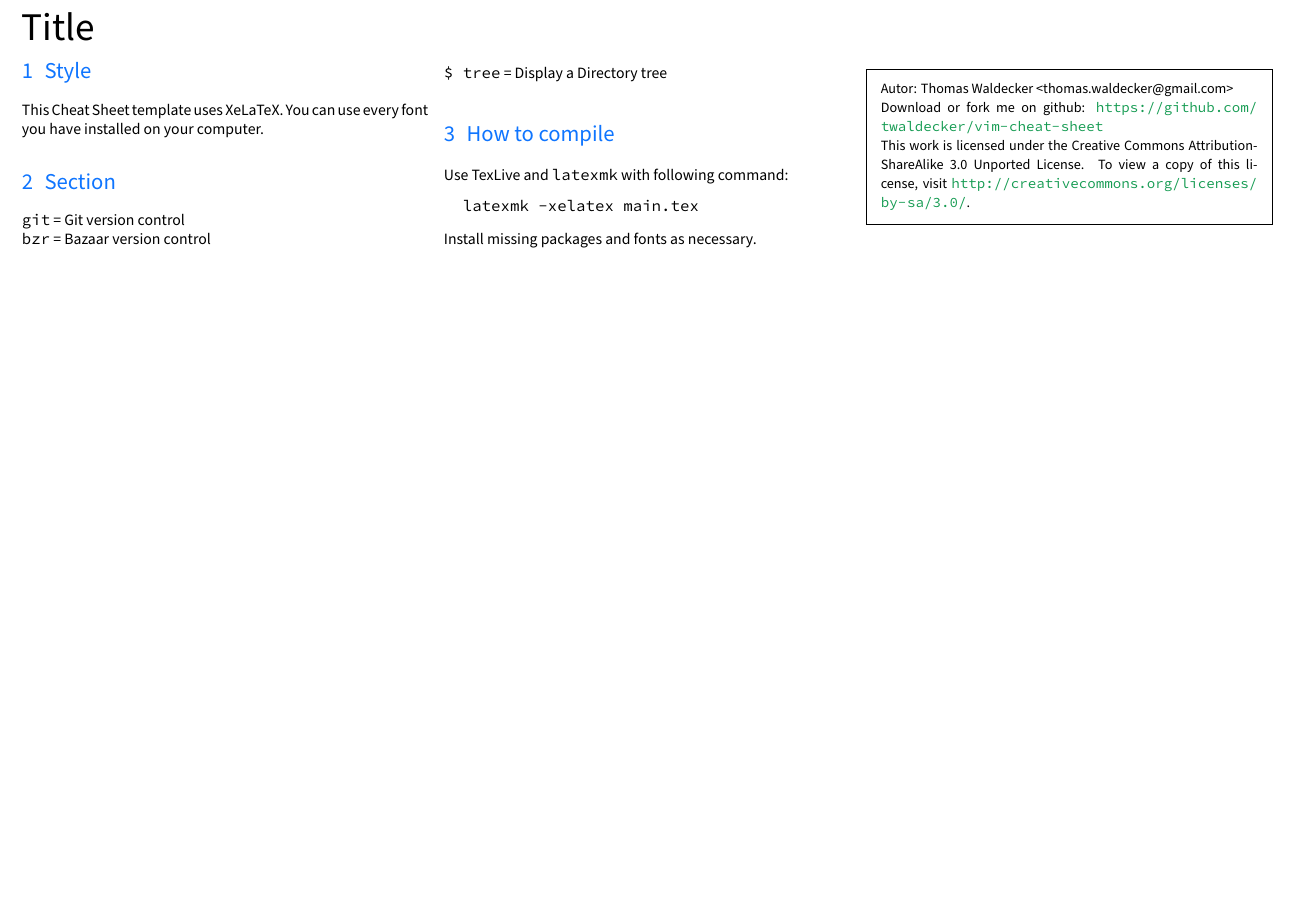
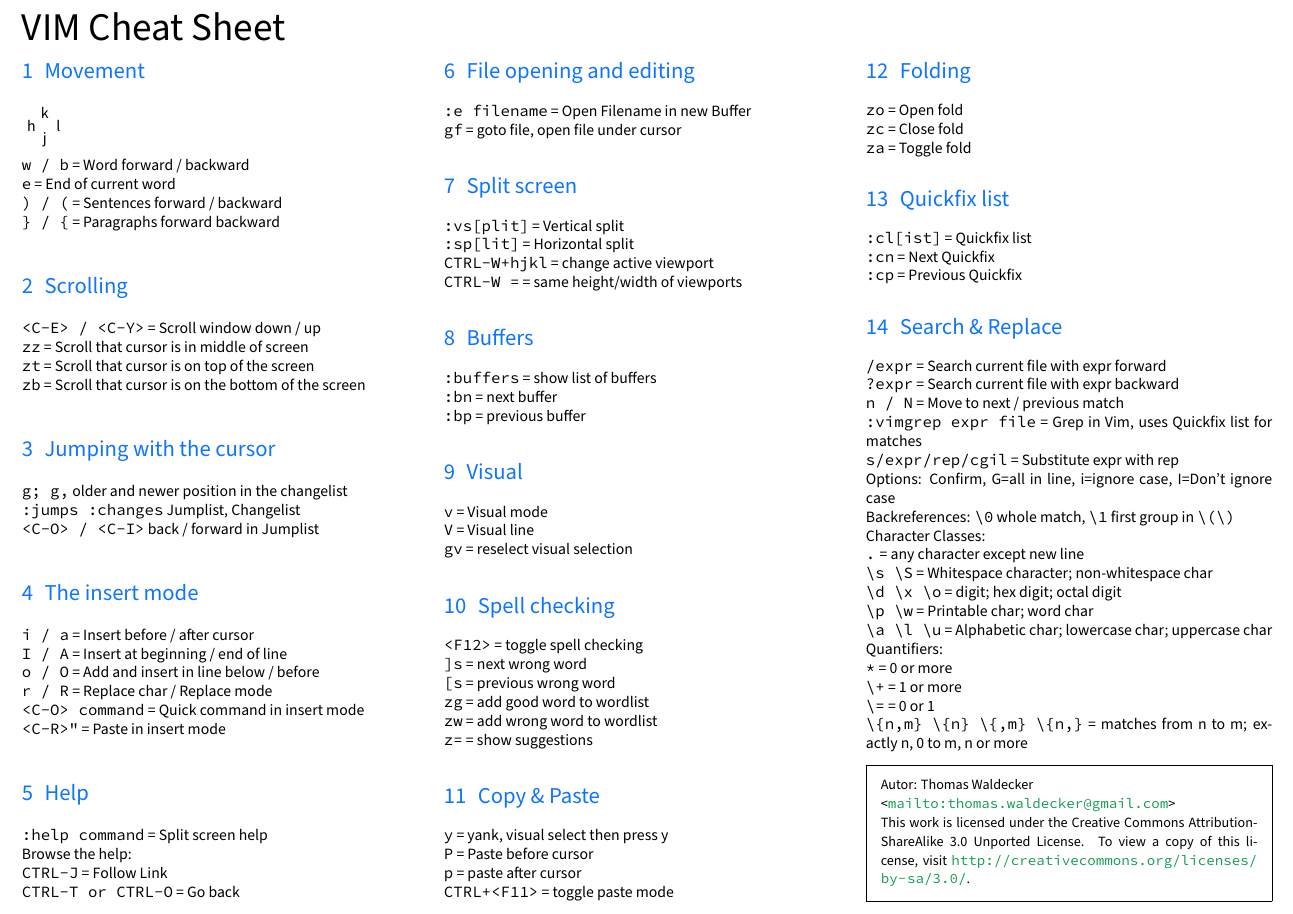
Before and after one commit to twaldecker/vim-cheat-sheet, a LaTeX document (main.tex): part of the page, cut at the place of the change, the shorter picture padded with empty space. Compiled offline with XeLaTeX; a missing font is replaced by an installed copy or a similar font.

Commit message:
jump and changelist, insert mode

```diff
--- a/main.tex
+++ b/main.tex
@@ -29,33 +29,114 @@
 \setmonofont{Source Code Pro}
 \setkomafont{sectioning}{\fontspec[Color=NavyBlue]{Myriad Pro}}
 
+
 \begin{document}
-\section*{{\Huge \fontspec{Myriad Pro Bold}Title}}
+\section*{{\Huge \fontspec{Myriad Pro Bold}VIM Cheat Sheet}}
 \begin{multicols}{3}
+\section{Movement}
+\begin{tikzpicture}
+\node at (0,0) {h};
+\node at (0.3,0.3) {k};
+\node at (0.3,-0.3) {j};
+\node at (0.6,0) {l};
+\end{tikzpicture}\\
+\coe{w / b}{Word forward / backward}\\
+\coe{e}{End of current word}\\
+\coe{) / (}{Sentences forward / backward}\\
+\coe{\} / \{}{Paragraphs forward backward}
 
-\section{Style}
-This Cheat Sheet template uses XeLaTeX.
-You can use every font you have installed on your computer.
+\section{Scrolling}
+\coe{<C-E> / <C-Y>}{Scroll window down / up}\\
+\coe{zz}{Scroll that cursor is in middle of screen}\\
+\coe{zt}{Scroll that cursor is on top of the screen}\\
+\coe{zb}{Scroll that cursor is on the bottom of the screen}
 
-\section{Section}
+\section{Jumping with the cursor}
+\lstinline|g; g,| older and newer position in the changelist \\
+\lstinline|:jumps :changes| Jumplist, Changelist\\
+\lstinline|<C-O> / <C-I>| back / forward in Jumplist
 
-\lstinline|git| = Git version control\\
-\lstinline|bzr| = Bazaar version control\\
-\lstinline|$ tree| = Display a Directory tree
 
-\section{How to compile}
-Use TexLive and \lstinline|latexmk| with following command:
+\section{The insert mode}
+\coe{i / a}{Insert before / after cursor}\\
+\coe{I / A}{Insert at beginning / end of line}\\
+\coe{o / O}{Add and insert in line below / before}\\
+\coe{r / R}{Replace char / Replace mode} \\
+\lstinline|<C-O> command| = Quick command in insert mode \\
+\lstinline|<C-R>"| = Paste in insert mode
 
-\begin{lstlisting}
-  latexmk -xelatex main.tex
-\end{lstlisting}
+\section{Help}
+\coe{:help command}{Split screen help}\\
+Browse the help:\\
+\coe{CTRL-J}{Follow Link}\\
+\coe{CTRL-T or CTRL-O}{Go back}
 
-Install missing packages and fonts as necessary.
+\section{File opening and editing}
+\coe{:e filename}{Open Filename in new Buffer}\\
+\coe{gf}{goto file, open file under cursor}
+
+\section{Split screen}
+\coe{:vs[plit]}{Vertical split}\\
+\coe{:sp[lit]}{Horizontal split}\\
+\coe{CTRL-W+hjkl}{change active viewport}\\
+\coe{CTRL-W =}{same height/width of viewports}
+
+\section{Buffers}
+\coe{:buffers}{show list of buffers}\\
+\coe{:bn}{next buffer}\\
+\coe{:bp}{previous buffer}
+
+\section{Visual}
+\coe{v}{Visual mode}\\
+\coe{V}{Visual line}\\
+\coe{gv}{reselect visual selection}
+
+\section{Spell checking}
+\coe{<F12>}{toggle spell checking}\\
+\coe{]s}{next wrong word}\\
+\coe{[s}{previous wrong word}\\
+\coe{zg}{add good word to wordlist}\\
+\coe{zw}{add wrong word to wordlist}\\
+\coe{z=}{show suggestions}
+
+\section{Copy \& Paste}
+\coe{y}{yank, visual select then press y}\\
+\coe{P}{Paste before cursor}\\
+\coe{p}{paste after cursor}\\
+\coe{CTRL+<F11>}{toggle paste mode}
+
+\section{Folding}
+\coe{zo}{Open fold}\\
+\coe{zc}{Close fold}\\
+\coe{za}{Toggle fold}
+
+\section{Quickfix list}
+\coe{:cl[ist]}{Quickfix list}\\
+\coe{:cn}{Next Quickfix}\\
+\coe{:cp}{Previous Quickfix}
+
+\section{Search \& Replace}
+\coe{/expr}{Search current file with expr forward}\\
+\coe{?expr}{Search current file with expr backward}\\
+\coe{n / N}{Move to next / previous match}\\
+\coe{:vimgrep expr file}{Grep in Vim, uses Quickfix list for matches}\\
+\coe{s/expr/rep/cgil}{Substitute expr with rep\\Options: Confirm, G=all in line, i=ignore case, I=Don't ignore case}\\
+Backreferences: \lstinline|\0| whole match, \lstinline|\1| first group in \lstinline|\(\)|\\
+Character Classes:\\
+\coe{.}{any character except new line}\\
+\lstinline|\s \S| = Whitespace character; non-whitespace char\\
+\lstinline|\d \x \o| = digit; hex digit; octal digit\\
+\lstinline|\p \w| = Printable char; word char\\
+\lstinline|\a \l \u| = Alphabetic char; lowercase char; uppercase char\\
+Quantifiers:\\
+\lstinline|*| = 0 or more\\
+\lstinline|\+| = 1 or more\\
+\lstinline|\=| = 0 or 1\\
+\lstinline|\{n,m} \{n} \{,m} \{n,}| = matches from n to m; exactly n, 0 to m, n or more
 
 \begin{framed}
-{\small Autor: Thomas Waldecker <thomas.waldecker@gmail.com>\\
-Download or fork me on github: \url{https://github.com/twaldecker/vim-cheat-sheet}\\
-This work is licensed under the
+{\small Autor: Thomas Waldecker\\
+<\url{mailto:thomas.waldecker@gmail.com}>\\ This work is licensed under the
 Creative Commons Attribution-ShareAlike 3.0 Unported License. To view a copy of
 this license, visit \url{http://creativecommons.org/licenses/by-sa/3.0/}.}
 \end{framed}
```
